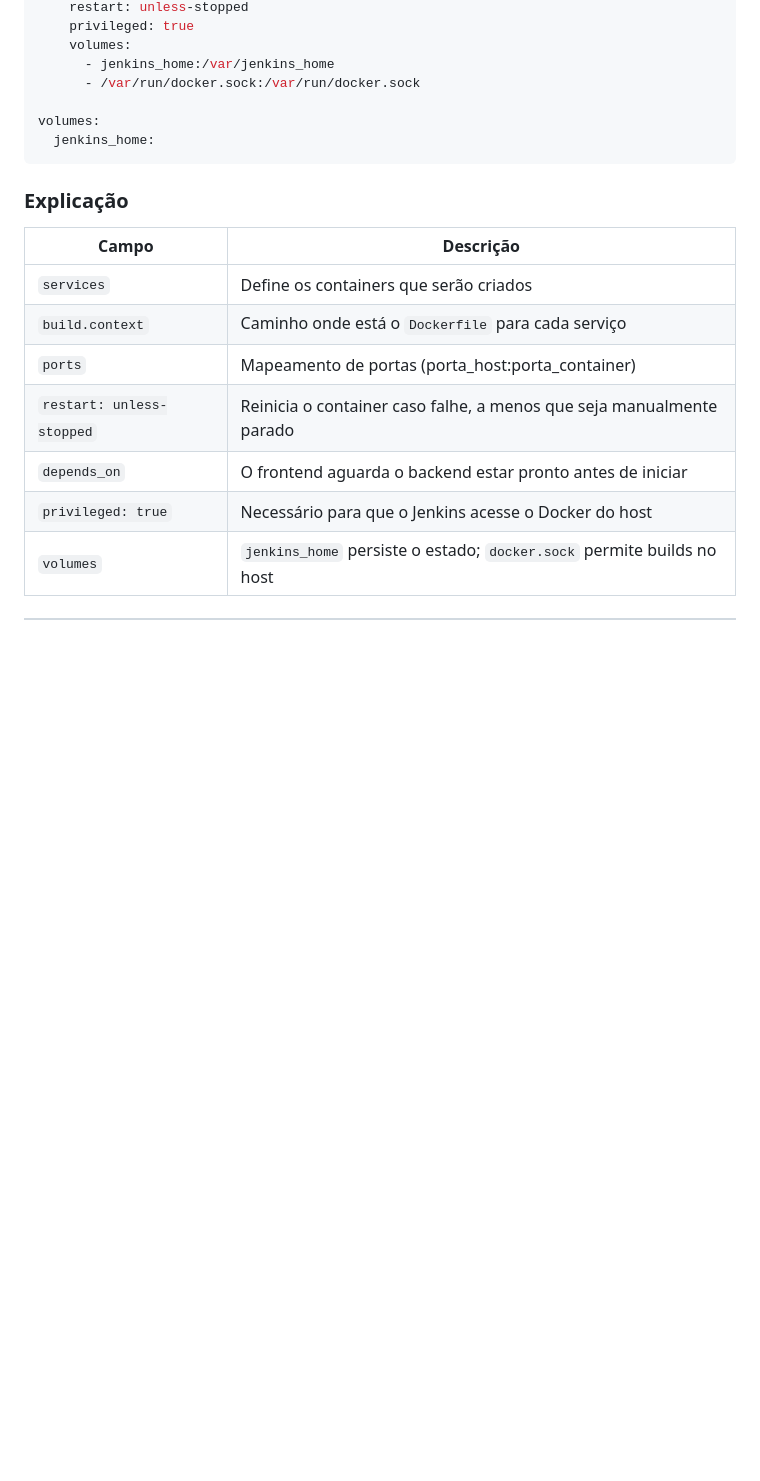
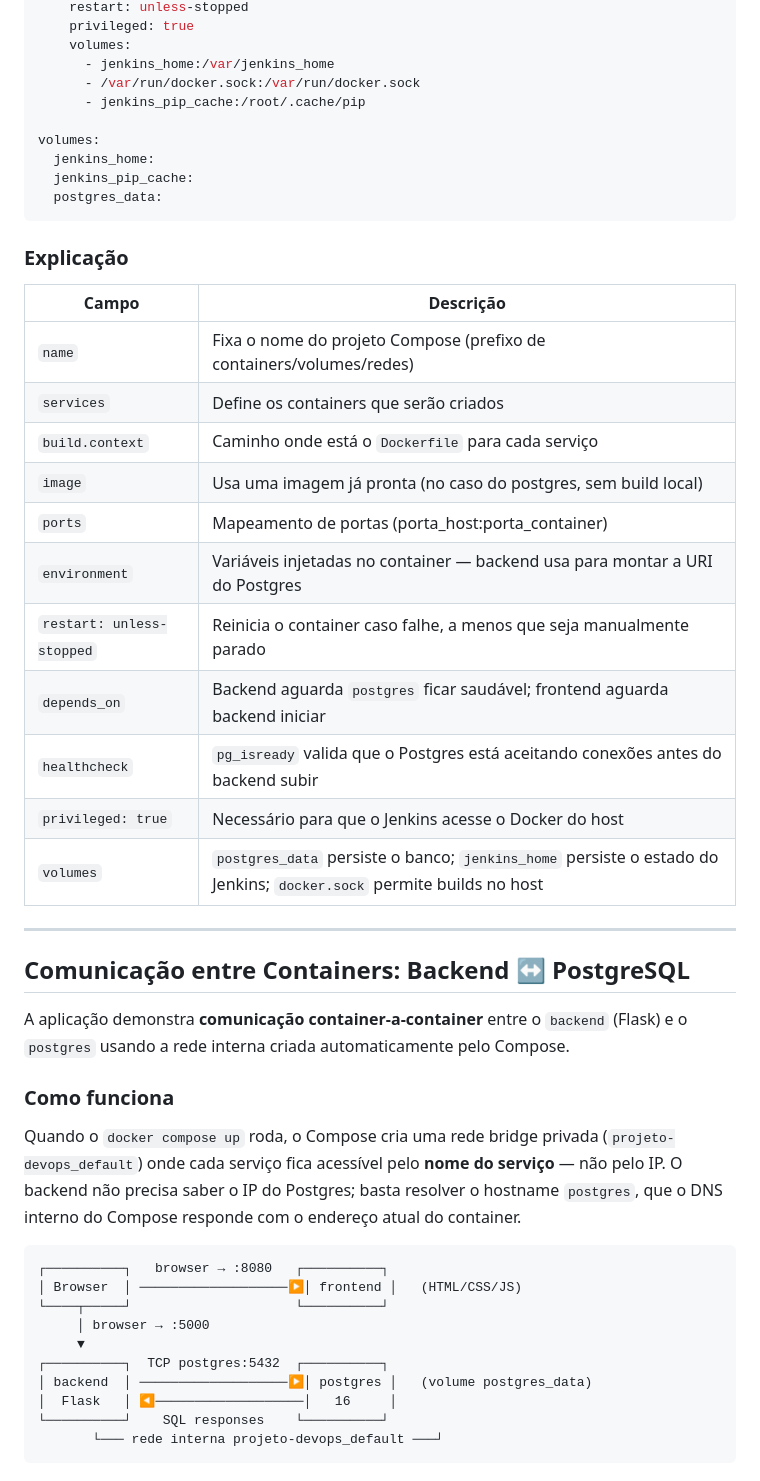
Before and after one commit to guilherme-fmb/Projeto-DevOps, a Markdown page: README.md, the part around one of its changes. Rendered like a GitHub page; blank space fills up the shorter version.

````diff
--- a/README.md
+++ b/README.md
@@ -125,19 +153,50 @@ services:
     volumes:
       - jenkins_home:/var/jenkins_home
       - /var/run/docker.sock:/var/run/docker.sock
+      - jenkins_pip_cache:/root/.cache/pip
 
 volumes:
   jenkins_home:
+  jenkins_pip_cache:
+  postgres_data:
 ```
 
 ### Explicação
 
 | Campo | Descrição |
 |-------|-----------|
+| `name` | Fixa o nome do projeto Compose (prefixo de containers/volumes/redes) |
 | `services` | Define os containers que serão criados |
 | `build.context` | Caminho onde está o `Dockerfile` para cada serviço |
+| `image` | Usa uma imagem já pronta (no caso do postgres, sem build local) |
 | `ports` | Mapeamento de portas (porta_host:porta_container) |
+| `environment` | Variáveis injetadas no container — backend usa para montar a URI do Postgres |
 | `restart: unless-stopped` | Reinicia o container caso falhe, a menos que seja manualmente parado |
-| `depends_on` | O frontend aguarda o backend estar pronto antes de iniciar |
+| `depends_on` | Backend aguarda `postgres` ficar saudável; frontend aguarda backend iniciar |
+| `healthcheck` | `pg_isready` valida que o Postgres está aceitando conexões antes do backend subir |
 | `privileged: true` | Necessário para que o Jenkins acesse o Docker do host |
-| `volumes` | `jenkins_home` persiste o estado; `docker.sock` permite builds no host |
+| `volumes` | `postgres_data` persiste o banco; `jenkins_home` persiste o estado do Jenkins; `docker.sock` permite builds no host |
+
+---
+
+## Comunicação entre Containers: Backend ↔ PostgreSQL
+
+A aplicação demonstra **comunicação container-a-container** entre o `backend` (Flask) e o `postgres` usando a rede interna criada automaticamente pelo Compose.
+
+### Como funciona
+
+Quando o `docker compose up` roda, o Compose cria uma rede bridge privada (`projeto-devops_default`) onde cada serviço fica acessível pelo **nome do serviço** — não pelo IP. O backend não precisa saber o IP do Postgres; basta resolver o hostname `postgres`, que o DNS interno do Compose responde com o endereço atual do container.
+
+```
+┌──────────┐   browser → :8080   ┌──────────┐
+│ Browser  │ ───────────────────▶│ frontend │   (HTML/CSS/JS)
+└────┬─────┘                     └──────────┘
+     │ browser → :5000
+     ▼
+┌──────────┐  TCP postgres:5432  ┌──────────┐
+│ backend  │ ───────────────────▶│ postgres │   (volume postgres_data)
+│  Flask   │ ◀───────────────────│   16     │
+└──────────┘    SQL responses    └──────────┘
+       └─── rede interna projeto-devops_default ───┘
+```
+
````
Also changed, not shown: other parts of README.md (+58 -4 lines).
